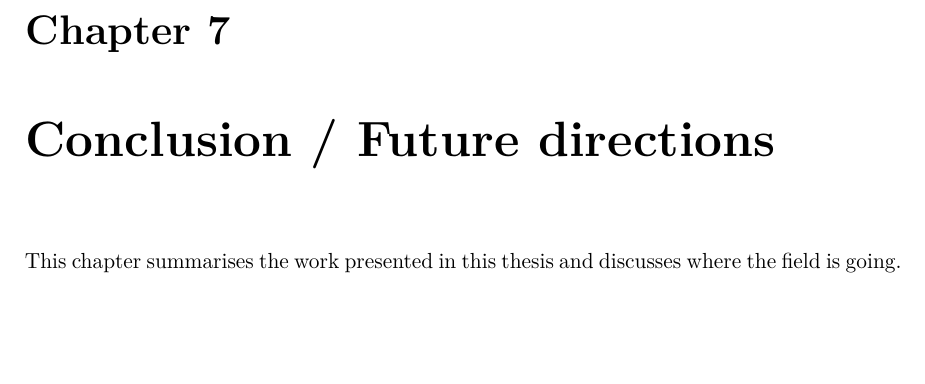
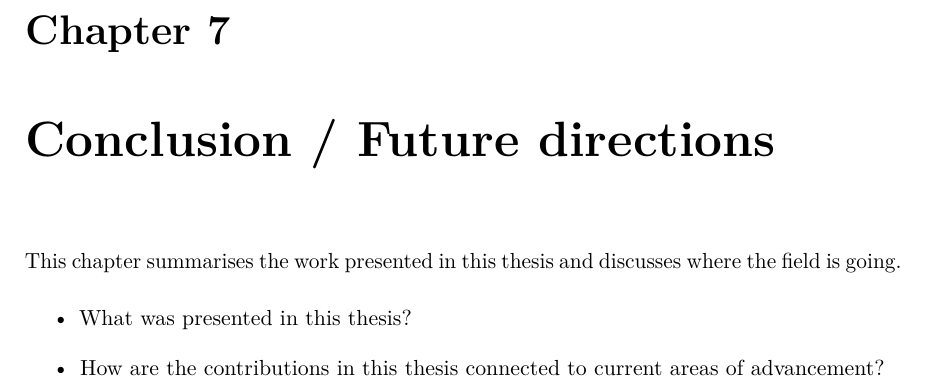
Before and after one commit to paruby/thesis, a LaTeX thesis (template/thesis.tex, which reads template/Chapter7/chapter7.tex): part of page 163 of 175, cut so that both start at the same text, the shorter picture padded with empty space. Compiled offline with pdfLaTeX.

Commit message:
conclusion
Signed-off-by: Paul K Rubenstein <paul.rubenstein@tuebingen.mpg.de>

```diff
--- a/template/Chapter7/chapter7.tex
+++ b/template/Chapter7/chapter7.tex
@@ -12,3 +12,8 @@
 \fi
 
 This chapter summarises the work presented in this thesis and discusses where the field is going.
+
+\begin{itemize}
+	\item What was presented in this thesis?
+	\item How are the contributions in this thesis connected to current areas of advancement?
+\end{itemize}
```
